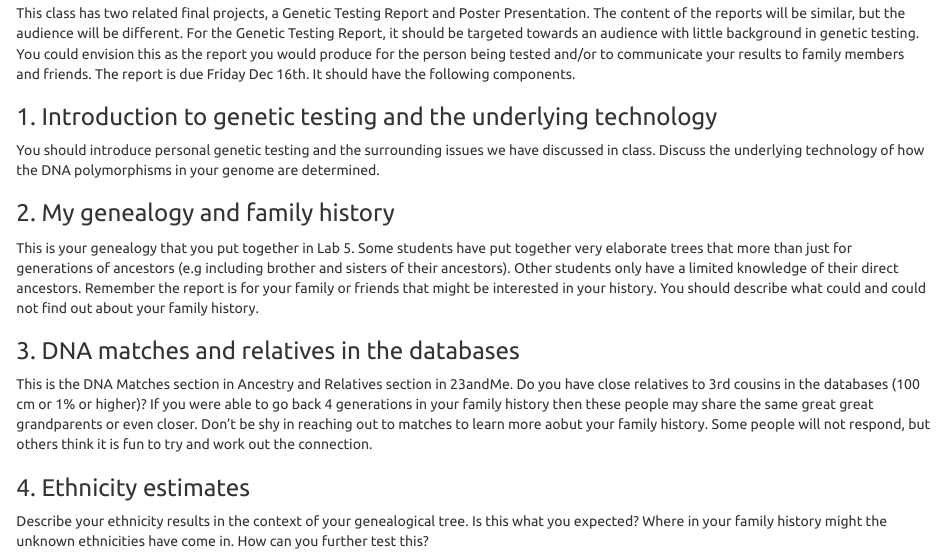
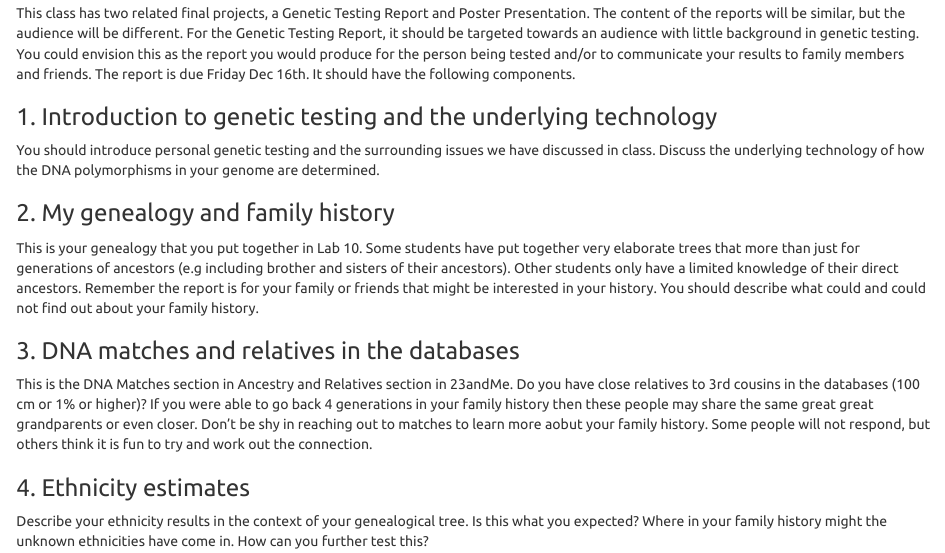
Before and after one commit to jeffreyblanchard/HumGen2023R, an R Markdown document (HumGen_Report.Rmd): the page in a window 1100 px wide, from 350 px down. The pictures show the output file HumGen_Report.html that the author committed with the source, opened offline.

Commit message:
update presentation

```diff
--- a/HumGen_Report.Rmd
+++ b/HumGen_Report.Rmd
@@ -18,7 +18,7 @@ You should introduce personal genetic testing and the surrounding issues we have
 
 ### 2. My genealogy and family history
 
-This is your genealogy that you put together in Lab 5.  Some students have put together very elaborate trees that more than just for generations of ancestors (e.g including brother and sisters of their ancestors). Other students only have a limited knowledge of their direct ancestors. Remember the report is for your family or friends that might be interested in your history. You should describe what could and could not find out about your family history.
+This is your genealogy that you put together in Lab 10.  Some students have put together very elaborate trees that more than just for generations of ancestors (e.g including brother and sisters of their ancestors). Other students only have a limited knowledge of their direct ancestors. Remember the report is for your family or friends that might be interested in your history. You should describe what could and could not find out about your family history.
 
 ### 3. DNA matches and relatives in the databases
 
```
Also changed, not shown: HumGen_Lab11_rnaseq.Rmd (+3 -0 lines), HumGen_Lab11_rnaseq.html, HumGen_Report.html.
